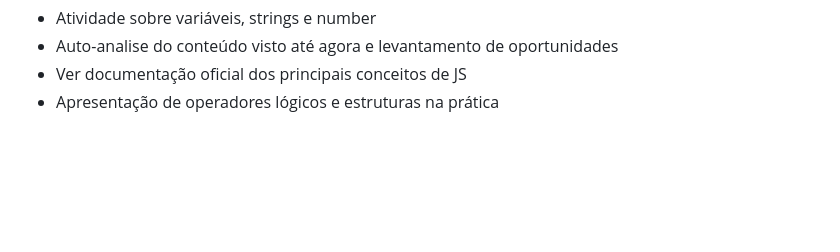
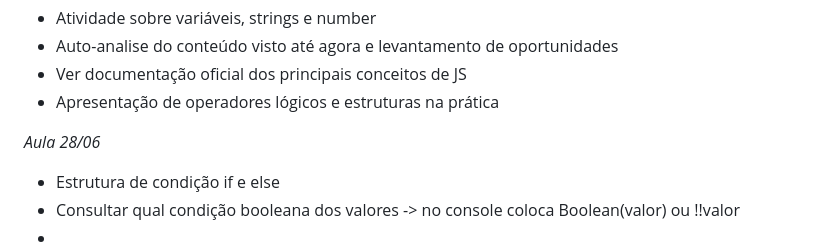
Before and after one commit to WanessaT/formacao-fullstack, a Markdown page: README.md, the part around the change. GitHub-like rendering; blank space fills up the shorter version.

```diff
--- a/README.md
+++ b/README.md
@@ -163,3 +163,9 @@ https://docs.github.com/pt/get-started/writing-on-github/getting-started-with-wr
 - Auto-analise do conteúdo visto até agora e levantamento de oportunidades
 - Ver documentação oficial dos principais conceitos de JS
 - Apresentação de operadores lógicos e estruturas na prática
+
+*Aula 28/06*
+
+- Estrutura de condição if e else
+- Consultar qual condição booleana dos valores -> no console coloca Boolean(valor) ou !!valor
+-
```
